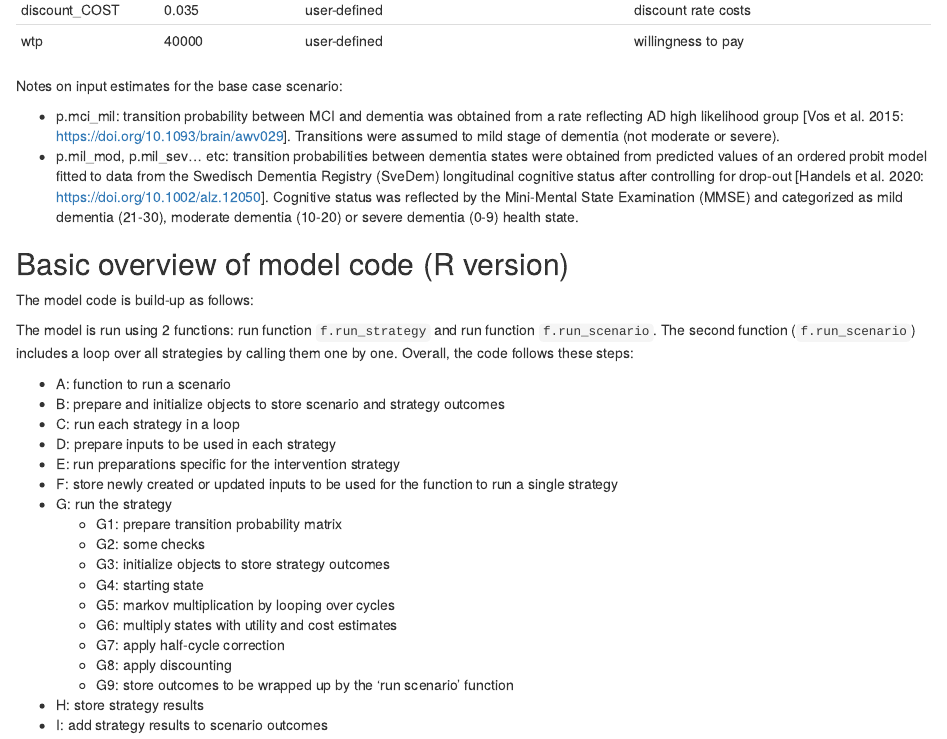
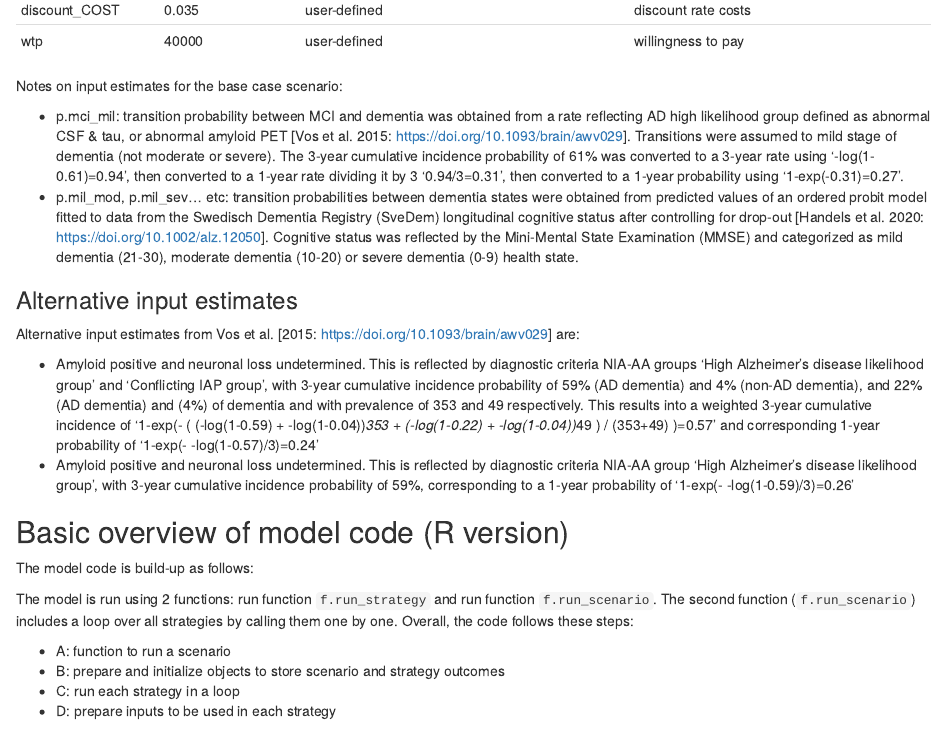
Before and after one commit to ronhandels/IPECAD, an R Markdown document (readme.Rmd): the page in a window 1100 px wide, from 3820 px down. Rendered offline with R 4.5, knitr and Pandoc, with nearby package versions.

Commit message:
added to readme alternative TP mci>dem based on Vos paper

```diff
--- a/readme.Rmd
+++ b/readme.Rmd
@@ -132,8 +132,16 @@ wtp	 | 	40000	 | 	user-defined	 | 	willingness to pay
 
 Notes on input estimates for the base case scenario:
 
-* p.mci_mil: transition probability between MCI and dementia was obtained from a rate reflecting AD high likelihood group [Vos et al. 2015: https://doi.org/10.1093/brain/awv029]. Transitions were assumed to mild stage of dementia (not moderate or severe).
+* p.mci_mil: transition probability between MCI and dementia was obtained from a rate reflecting AD high likelihood group defined as abnormal CSF & tau, or abnormal amyloid PET [Vos et al. 2015: https://doi.org/10.1093/brain/awv029]. Transitions were assumed to mild stage of dementia (not moderate or severe). The 3-year cumulative incidence probability of 61% was converted to a 3-year rate using '-log(1-0.61)=0.94', then converted to a 1-year rate dividing it by 3 '0.94/3=0.31', then converted to a 1-year probability using '1-exp(-0.31)=0.27'.
 * p.mil_mod, p.mil_sev... etc: transition probabilities between dementia states were obtained from predicted values of an ordered probit model fitted to data from the Swedisch Dementia Registry (SveDem) longitudinal cognitive status after controlling for drop-out [Handels et al. 2020: https://doi.org/10.1002/alz.12050]. Cognitive status was reflected by the Mini-Mental State Examination (MMSE) and categorized as mild dementia (21-30), moderate dementia (10-20) or severe dementia (0-9) health state.
+
+
+### Alternative input estimates
+
+Alternative input estimates from Vos et al. [2015: https://doi.org/10.1093/brain/awv029] are:
+
+* Amyloid positive and neuronal loss undetermined. This is reflected by diagnostic criteria NIA-AA groups 'High Alzheimer's disease likelihood group' and 'Conflicting IAP group', with 3-year cumulative incidence probability of 59% (AD dementia) and 4% (non-AD dementia), and 22% (AD dementia) and (4%) of dementia and with prevalence of 353 and 49 respectively. This results into a weighted 3-year cumulative incidence of '1-exp(- ( (-log(1-0.59) + -log(1-0.04))*353 + (-log(1-0.22) + -log(1-0.04))*49 ) / (353+49) )=0.57' and corresponding 1-year probability of '1-exp(- -log(1-0.57)/3)=0.24'
+* Amyloid positive and neuronal loss undetermined. This is reflected by diagnostic criteria NIA-AA group 'High Alzheimer's disease likelihood group', with 3-year cumulative incidence probability of 59%, corresponding to a 1-year probability of '1-exp(- -log(1-0.59)/3)=0.26'
 
 
 ## Basic overview of model code (R version)
```
